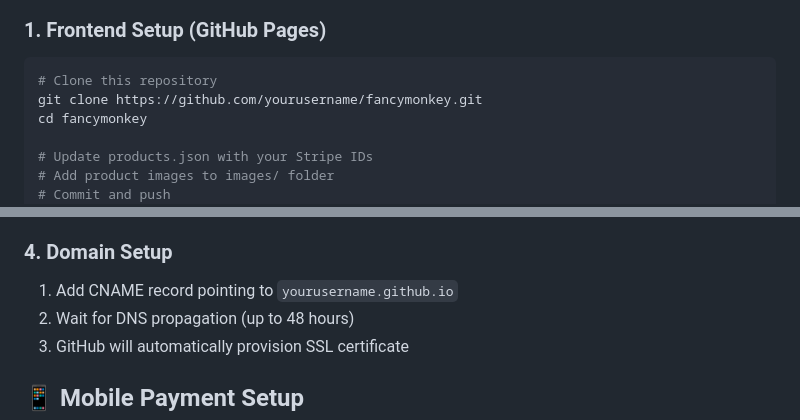
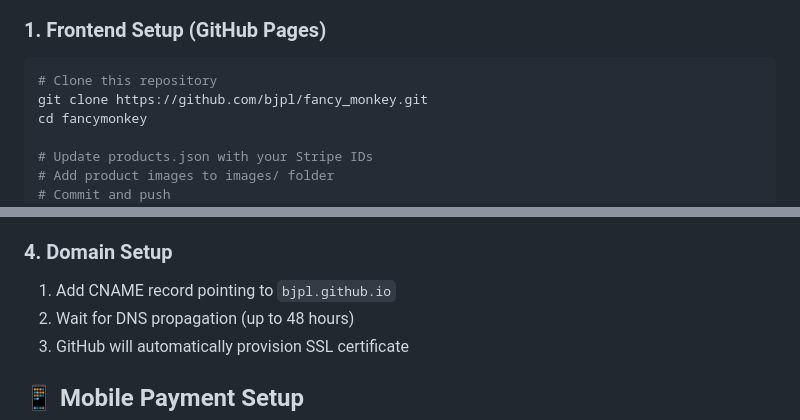
Before and after one commit to bjpl/fancy_monkey, a Markdown page: README.md, 2 parts joined by grey strips. GitHub-like rendering.

Commit message:
docs: fix repository URLs and domain references in README
- Updated clone URL from yourusername to bjpl
- Fixed GitHub Pages domain reference
- Corrected repository name format (fancymonkey → fancy_monkey)

🤖 Generated with Claude Code
Co-Authored-By: Claude <noreply@anthropic.com>

````diff
--- a/README.md
+++ b/README.md
@@ -53,7 +53,7 @@ Two-repository setup for maximum reliability and zero hosting costs:
 
 ```bash
 # Clone this repository
-git clone https://github.com/yourusername/fancymonkey.git
+git clone https://github.com/bjpl/fancy_monkey.git
 cd fancymonkey
 
 # Update products.json with your Stripe IDs
@@ -107,7 +107,7 @@ npm run deploy
 
 ### 4. Domain Setup
 
-1. Add CNAME record pointing to `yourusername.github.io`
+1. Add CNAME record pointing to `bjpl.github.io`
 2. Wait for DNS propagation (up to 48 hours)
 3. GitHub will automatically provision SSL certificate
 
````
